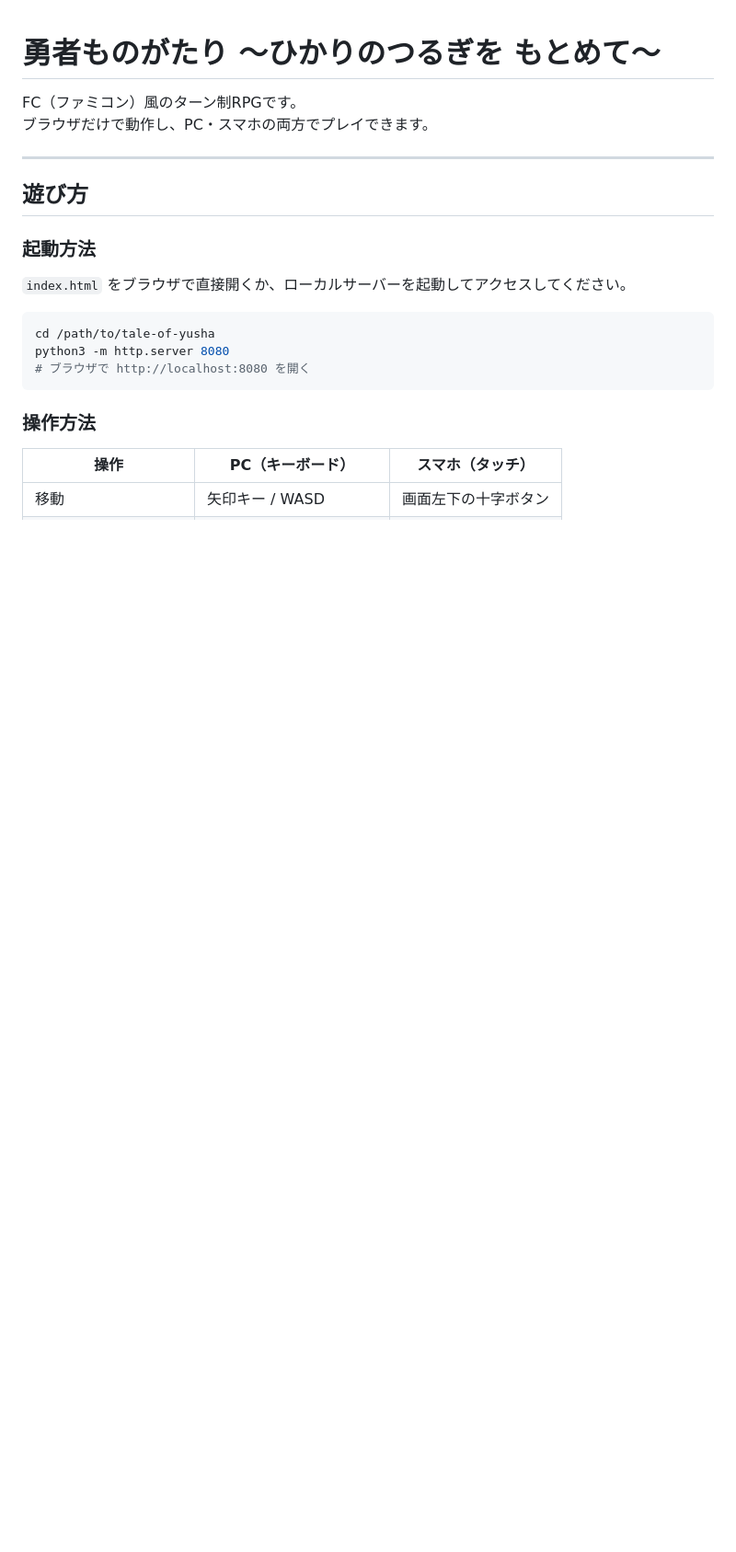
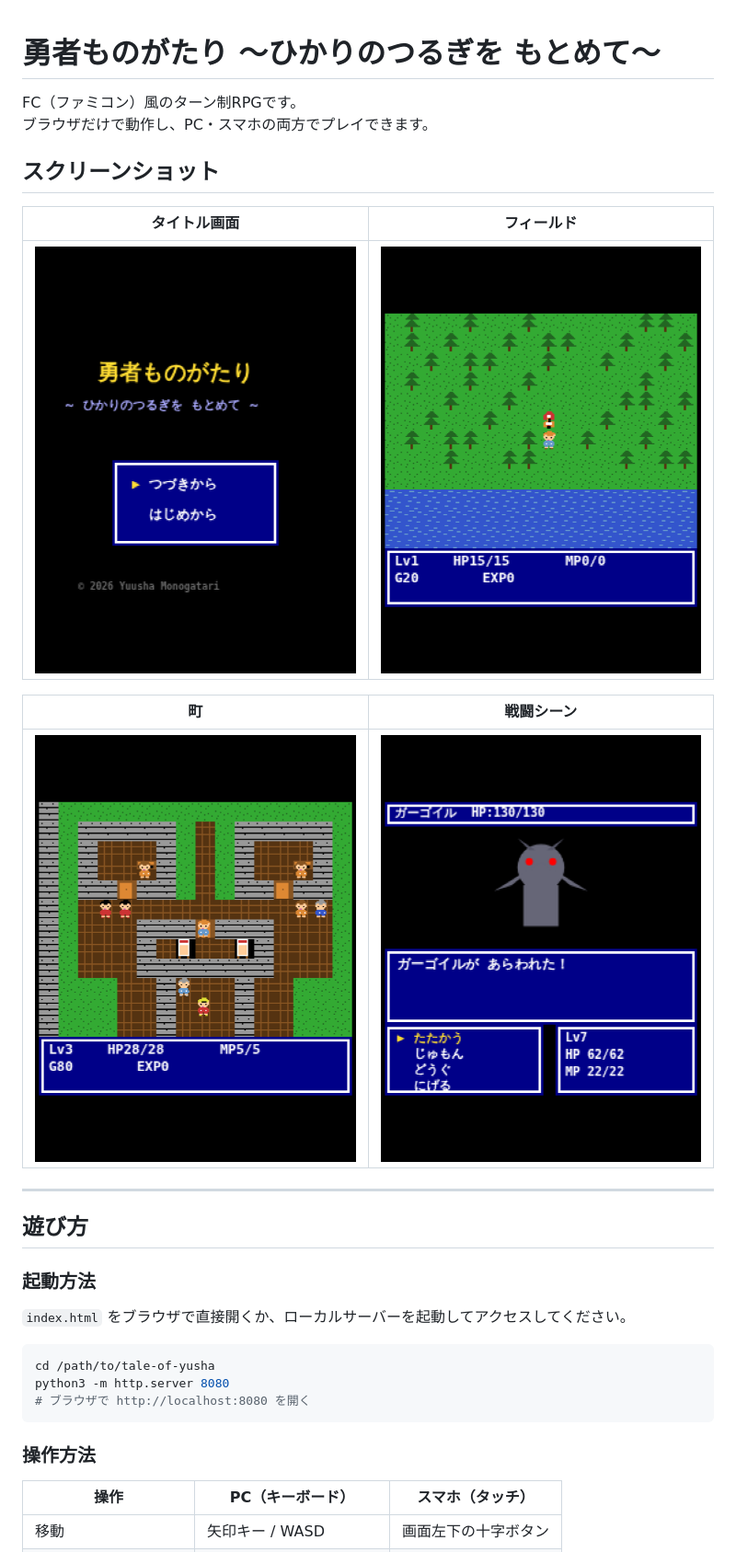
Before and after one commit to ashoji/tale-of-yusha, a Markdown page: README.md, the part around the change. Shown: that part at 92% size. GitHub-like rendering; pictures changed too: screenshots/battle.png (added), screenshots/field.png (added), screenshots/title.png (added); blank space fills up the shorter version.

```diff
--- a/README.md
+++ b/README.md
@@ -2,6 +2,16 @@
 
 FC（ファミコン）風のターン制RPGです。
 ブラウザだけで動作し、PC・スマホの両方でプレイできます。
+
+## スクリーンショット
+
+| タイトル画面 | フィールド |
+|:---:|:---:|
+| ![タイトル画面](screenshots/title.png) | ![フィールド](screenshots/field.png) |
+
+| 町 | 戦闘シーン |
+|:---:|:---:|
+| ![町](screenshots/town.png) | ![戦闘シーン](screenshots/battle.png) |
 
 ---
 
```
